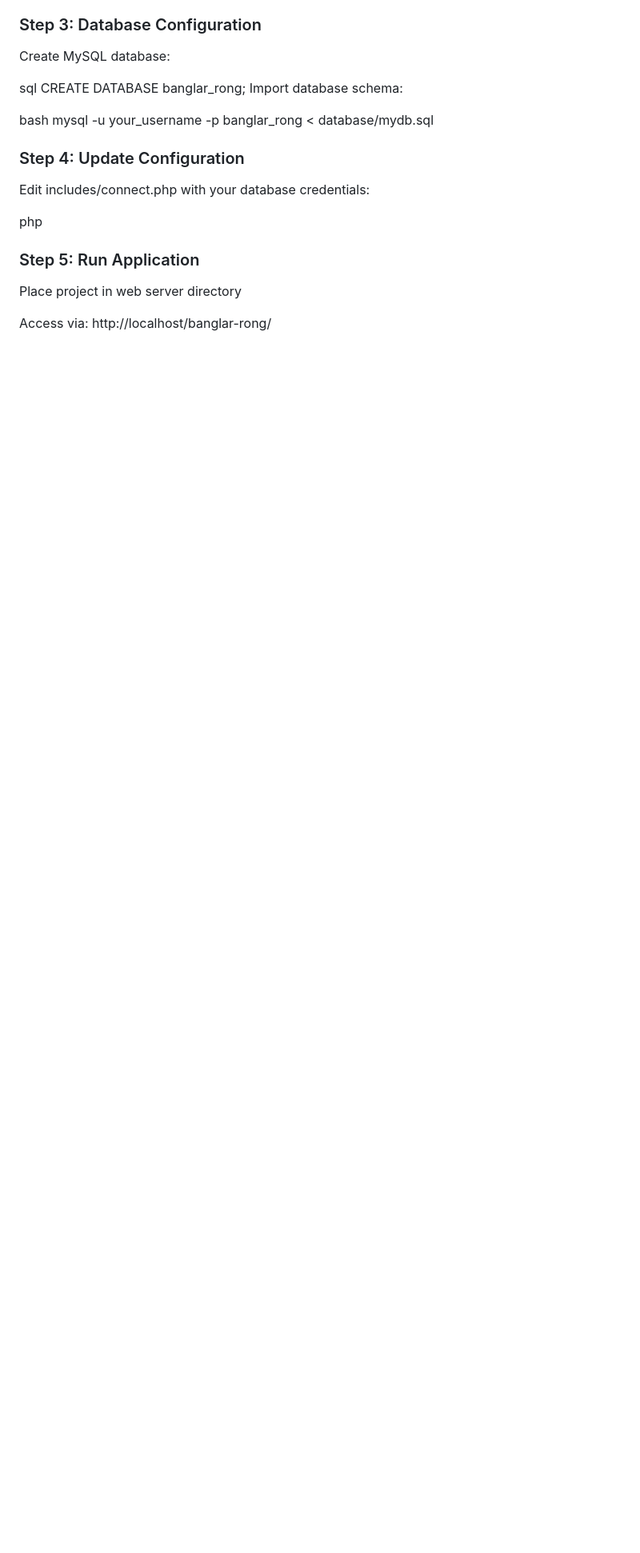
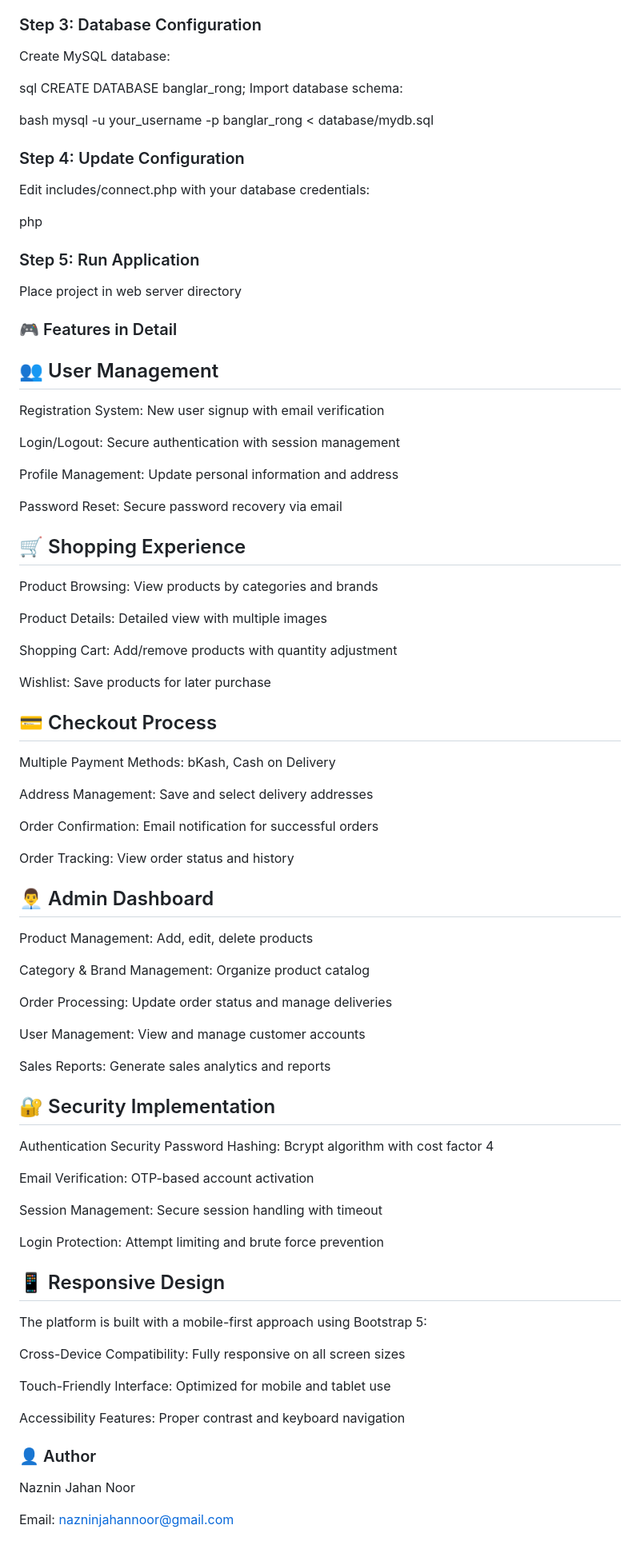
Before and after one commit to NJNOOR/Banglar_Rong_EcommerceProject, a Markdown page: README.md, the part around the change. Shown: that part at 80% size. GitHub-like rendering; blank space fills up the shorter version.

```diff
--- a/README.md
+++ b/README.md
@@ -97,4 +97,74 @@ if (!$con) {
 ### Step 5: Run Application
 Place project in web server directory
 
-Access via: http://localhost/banglar-rong/
+
+### 🎮 Features in Detail
+
+## 👥 User Management
+
+Registration System: New user signup with email verification
+
+Login/Logout: Secure authentication with session management
+
+Profile Management: Update personal information and address
+
+Password Reset: Secure password recovery via email
+
+## 🛒 Shopping Experience
+
+Product Browsing: View products by categories and brands
+
+Product Details: Detailed view with multiple images
+
+Shopping Cart: Add/remove products with quantity adjustment
+
+Wishlist: Save products for later purchase
+
+## 💳 Checkout Process
+
+Multiple Payment Methods: bKash, Cash on Delivery
+
+Address Management: Save and select delivery addresses
+
+Order Confirmation: Email notification for successful orders
+
+Order Tracking: View order status and history
+
+## 👨‍💼 Admin Dashboard
+
+Product Management: Add, edit, delete products
+
+Category & Brand Management: Organize product catalog
+
+Order Processing: Update order status and manage deliveries
+
+User Management: View and manage customer accounts
+
+Sales Reports: Generate sales analytics and reports
+
+## 🔐 Security Implementation
+
+Authentication Security
+Password Hashing: Bcrypt algorithm with cost factor 4
+
+Email Verification: OTP-based account activation
+
+Session Management: Secure session handling with timeout
+
+Login Protection: Attempt limiting and brute force prevention
+
+## 📱 Responsive Design
+
+The platform is built with a mobile-first approach using Bootstrap 5:
+
+Cross-Device Compatibility: Fully responsive on all screen sizes
+
+Touch-Friendly Interface: Optimized for mobile and tablet use
+
+Accessibility Features: Proper contrast and keyboard navigation
+
+
+### 👤 Author
+Naznin Jahan Noor
+
+Email: nazninjahannoor@gmail.com
```
